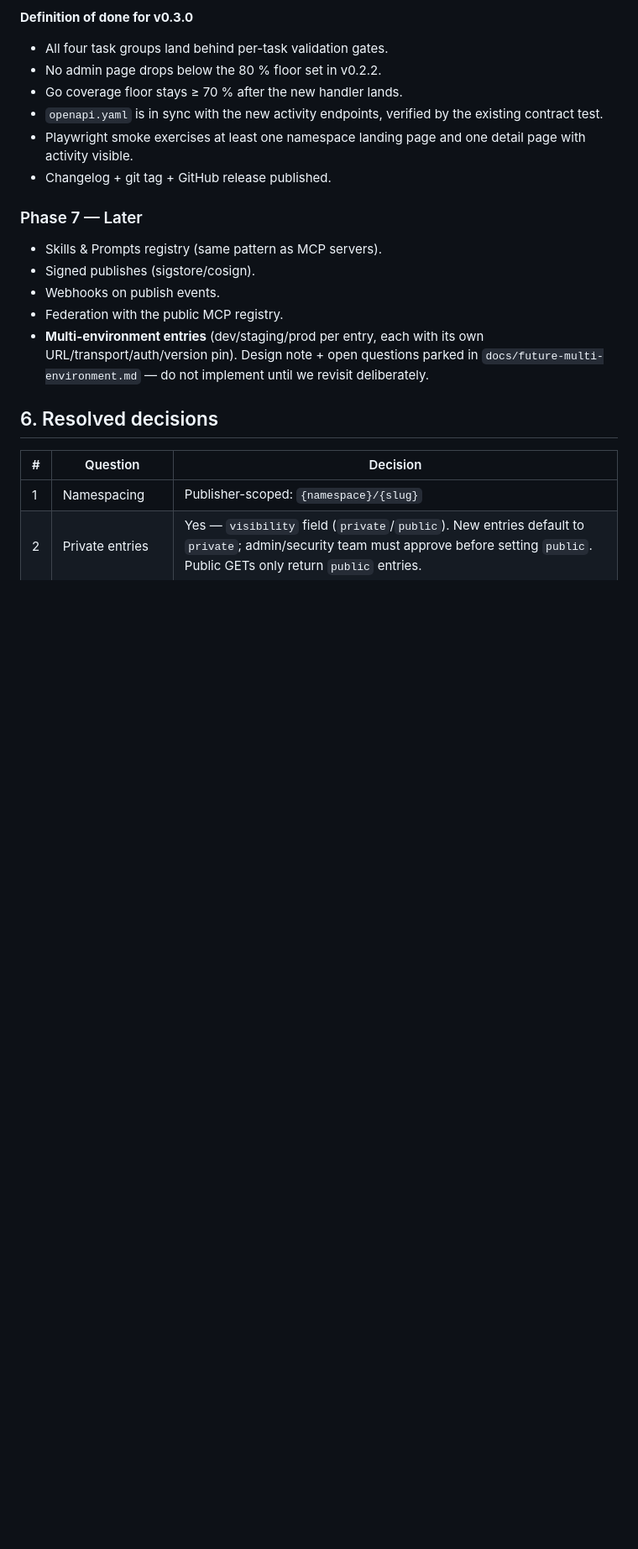
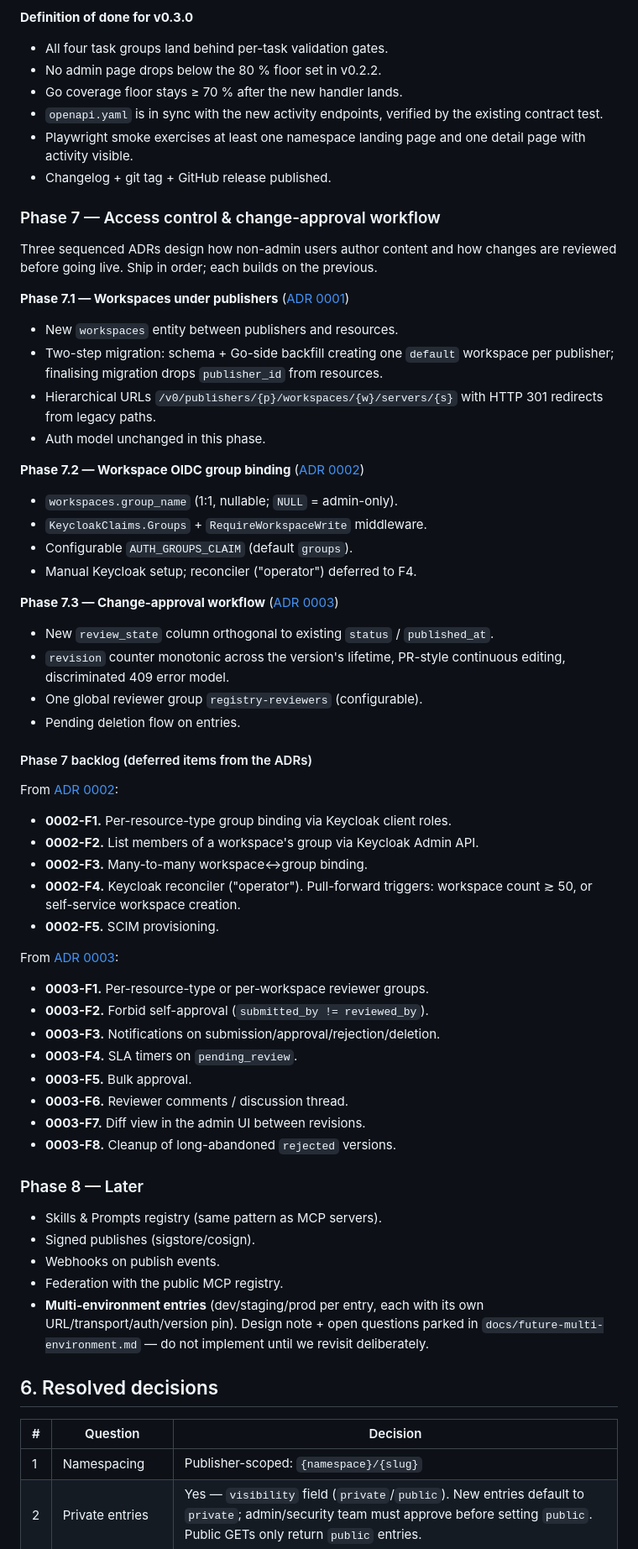
Before and after one commit to Haibread/ai-registry, a Markdown page: PLAN.md, the part around the change. Shown at 84% size. Rendered like a GitHub page; blank space fills up the shorter version.

Commit message:
docs(plan): add Phase 7 access-control & change-approval section
Wire the three new ADRs into PLAN.md as Phase 7.1 / 7.2 / 7.3, and
surface the deferred future-work items (0002-F1..F5, 0003-F1..F8) as
explicit backlog. Existing "Later" section becomes Phase 8.

Co-Authored-By: Claude Opus 4.7 <noreply@anthropic.com>

```diff
--- a/PLAN.md
+++ b/PLAN.md
@@ -529,7 +529,66 @@ Shipped surface:
   one detail page with activity visible.
 - Changelog + git tag + GitHub release published.
 
-### Phase 7 — Later
+### Phase 7 — Access control & change-approval workflow
+
+Three sequenced ADRs design how non-admin users author content and how
+changes are reviewed before going live. Ship in order; each builds on
+the previous.
+
+**Phase 7.1 — Workspaces under publishers**
+([ADR 0001](docs/adr/0001-workspaces-under-publishers.md))
+
+- New `workspaces` entity between publishers and resources.
+- Two-step migration: schema + Go-side backfill creating one `default`
+  workspace per publisher; finalising migration drops `publisher_id`
+  from resources.
+- Hierarchical URLs `/v0/publishers/{p}/workspaces/{w}/servers/{s}`
+  with HTTP 301 redirects from legacy paths.
+- Auth model unchanged in this phase.
+
+**Phase 7.2 — Workspace OIDC group binding**
+([ADR 0002](docs/adr/0002-workspace-group-binding.md))
+
+- `workspaces.group_name` (1:1, nullable; `NULL` = admin-only).
+- `KeycloakClaims.Groups` + `RequireWorkspaceWrite` middleware.
+- Configurable `AUTH_GROUPS_CLAIM` (default `groups`).
+- Manual Keycloak setup; reconciler ("operator") deferred to F4.
+
+**Phase 7.3 — Change-approval workflow**
+([ADR 0003](docs/adr/0003-change-approval-workflow.md))
+
+- New `review_state` column orthogonal to existing `status` /
+  `published_at`.
+- `revision` counter monotonic across the version's lifetime,
+  PR-style continuous editing, discriminated 409 error model.
+- One global reviewer group `registry-reviewers` (configurable).
+- Pending deletion flow on entries.
+
+#### Phase 7 backlog (deferred items from the ADRs)
+
+From [ADR 0002](docs/adr/0002-workspace-group-binding.md):
+
+- **0002-F1.** Per-resource-type group binding via Keycloak client
+  roles.
+- **0002-F2.** List members of a workspace's group via Keycloak Admin
+  API.
+- **0002-F3.** Many-to-many workspace↔group binding.
+- **0002-F4.** Keycloak reconciler ("operator"). Pull-forward
+  triggers: workspace count ≳ 50, or self-service workspace creation.
+- **0002-F5.** SCIM provisioning.
+
+From [ADR 0003](docs/adr/0003-change-approval-workflow.md):
+
+- **0003-F1.** Per-resource-type or per-workspace reviewer groups.
+- **0003-F2.** Forbid self-approval (`submitted_by != reviewed_by`).
+- **0003-F3.** Notifications on submission/approval/rejection/deletion.
+- **0003-F4.** SLA timers on `pending_review`.
+- **0003-F5.** Bulk approval.
+- **0003-F6.** Reviewer comments / discussion thread.
+- **0003-F7.** Diff view in the admin UI between revisions.
+- **0003-F8.** Cleanup of long-abandoned `rejected` versions.
+
+### Phase 8 — Later
 - Skills & Prompts registry (same pattern as MCP servers).
 - Signed publishes (sigstore/cosign).
 - Webhooks on publish events.
```
